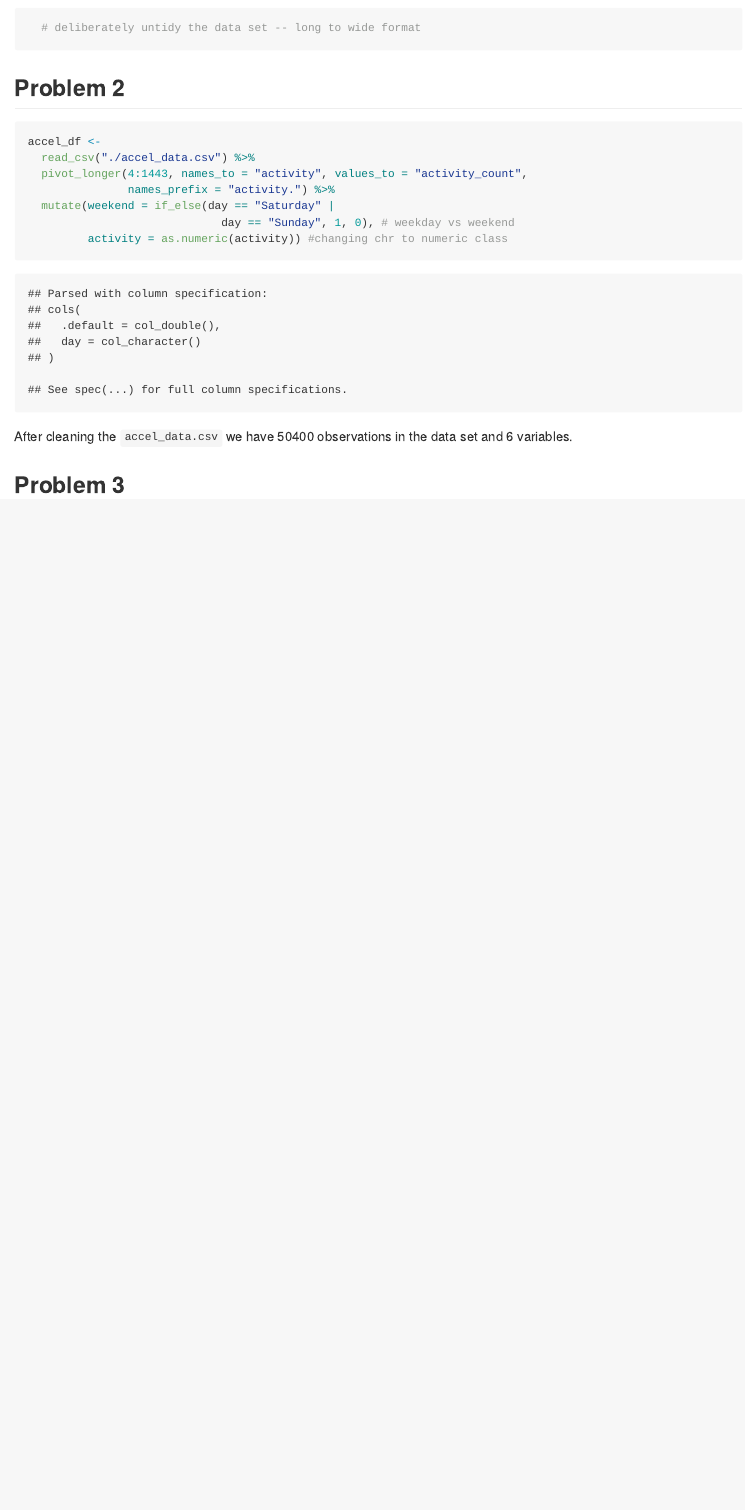
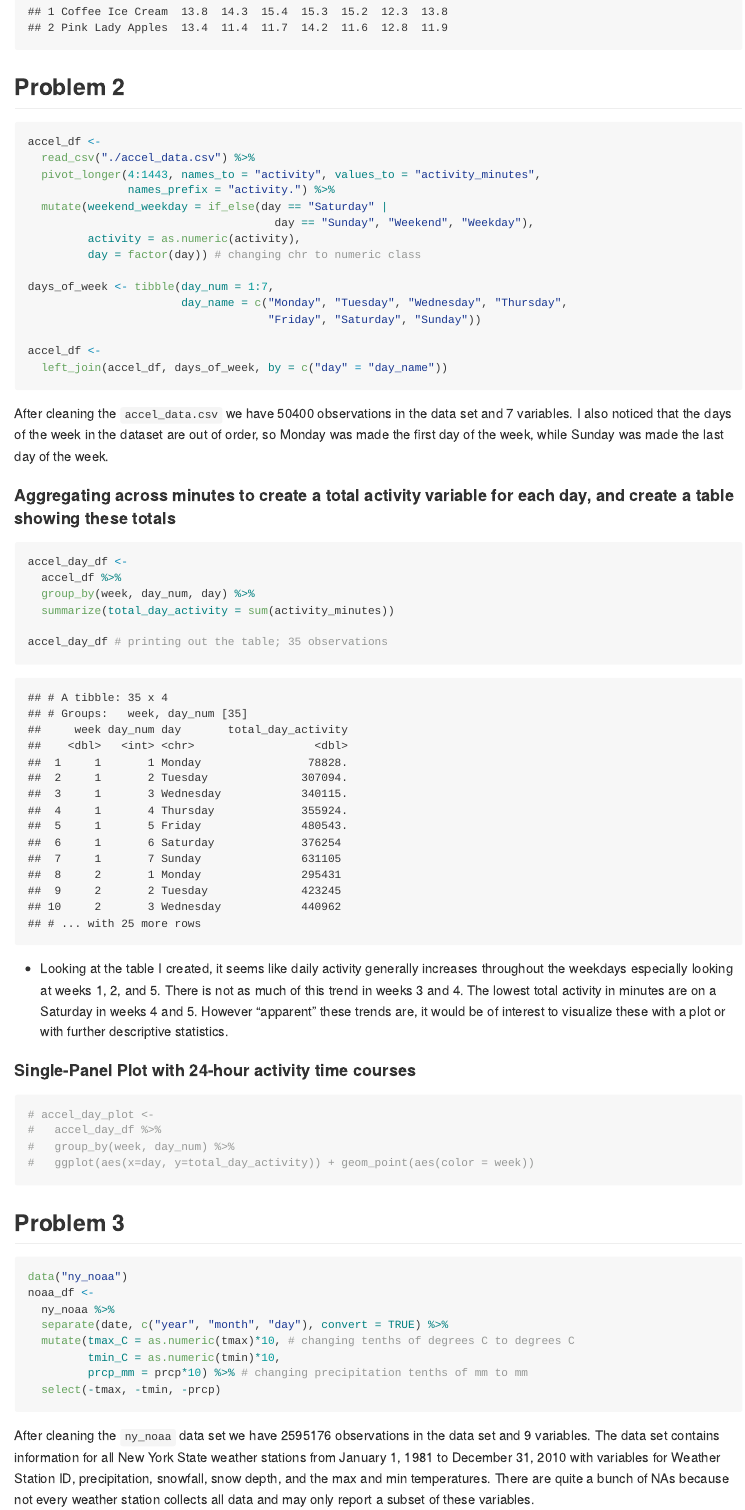
Before and after one commit to sydngg/p8105_hw3_sn2863, an R Markdown document (p8105_hw3_sn2863.Rmd): the page in a window 1100 px wide, from 2500 px down before the commit and from 2910 px down after it. The pictures show the output file p8105_hw3_sn2863.md that the author committed with the source, drawn offline in the style of GitHub.

Commit message:
commit before going to bed....

````diff
--- a/p8105_hw3_sn2863.Rmd
+++ b/p8105_hw3_sn2863.Rmd
@@ -63,5 +65,4 @@ apples_icecream <-
   group_by(product_name, order_dow) %>%
   summarize(mean_hour = mean(order_hour_of_day)) %>%
   pivot_wider(names_from = order_dow, values_from = mean_hour)
-  # deliberately untidy the data set -- long to wide format
 
@@ -70,17 +72,59 @@ apples_icecream <-
 
 
 ## Problem 2
-```{r}
+```{r message=FALSE}
 accel_df <-
   read_csv("./accel_data.csv") %>%
-  pivot_longer(4:1443, names_to = "activity", values_to = "activity_count",
+  pivot_longer(4:1443, names_to = "activity", values_to = "activity_minutes",
                names_prefix = "activity.") %>%
-  mutate(weekend = if_else(day == "Saturday" |
-                             day == "Sunday", 1, 0), # weekday vs weekend
-         activity = as.numeric(activity)) #changing chr to numeric class
+  mutate(weekend_weekday = if_else(day == "Saturday" |
+                                     day == "Sunday", "Weekend", "Weekday"),
+         activity = as.numeric(activity),
+         day = factor(day)) # changing chr to numeric class
+
+days_of_week <- tibble(day_num = 1:7,
+                       day_name = c("Monday", "Tuesday", "Wednesday", "Thursday",
+                                    "Friday", "Saturday", "Sunday"))
+
+accel_df <-
+  left_join(accel_df, days_of_week, by = c("day" = "day_name"))
 ```
 
-After cleaning the `accel_data.csv` we have `r nrow(accel_df)` observations in the data set and `r ncol(accel_df)` variables.
+After cleaning the `accel_data.csv` we have `r nrow(accel_df)` observations in the data set and `r ncol(accel_df)` variables. I also noticed that the days of the week in the dataset are out of order, so Monday was made the first day of the week, while Sunday was made the last day of the week.
+
+#### Aggregating across minutes to create a total activity variable for each day, and create a table showing these totals
+
+```{r message=FALSE}
+accel_day_df <-
+  accel_df %>%
+  group_by(week, day_num, day) %>%
+  summarize(total_day_activity = sum(activity_minutes))
+
+accel_day_df # printing out the table; 35 observations
+```
+
+* Looking at the table I created, it seems like daily activity generally increases throughout the weekdays especially looking at weeks 1, 2, and 5. There is not as much of this trend in weeks 3 and 4. The lowest total activity in minutes are on a Saturday in weeks 4 and 5. However "apparent" these trends are, it would be of interest to visualize these with a plot or with further descriptive statistics.
+
+#### Single-Panel Plot with 24-hour activity time courses
+```{r}
+# accel_day_plot <-
+#   accel_day_df %>%
+#   group_by(week, day_num) %>%
+#   ggplot(aes(x=day, y=total_day_activity)) + geom_point(aes(color = week))
+```
+
 
 
 ## Problem 3
+```{r}
+data("ny_noaa")
+noaa_df <-
+  ny_noaa %>%
+  separate(date, c("year", "month", "day"), convert = TRUE) %>%
+  mutate(tmax_C = as.numeric(tmax)*10, # changing tenths of degrees C to degrees C
+         tmin_C = as.numeric(tmin)*10,
+         prcp_mm = prcp*10) %>% # changing precipitation tenths of mm to mm
+  select(-tmax, -tmin, -prcp)
+```
+
+After cleaning the `ny_noaa` data set we have `r nrow(noaa_df)` observations in the data set and `r ncol(noaa_df)` variables. The data set contains information for all New York State weather stations from January 1, 1981 to December 31, 2010 with variables for Weather Station ID, precipitation, snowfall, snow depth, and the max and min temperatures. There are quite a bunch of NAs because not every weather station collects all data and may only report a subset of these variables.
````
Also changed, not shown: p8105_hw3_sn2863.md, p8105_hw3_sn2863.Rmd (22 more changed lines).
